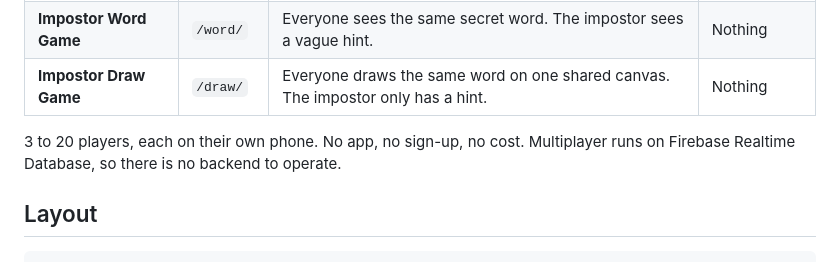
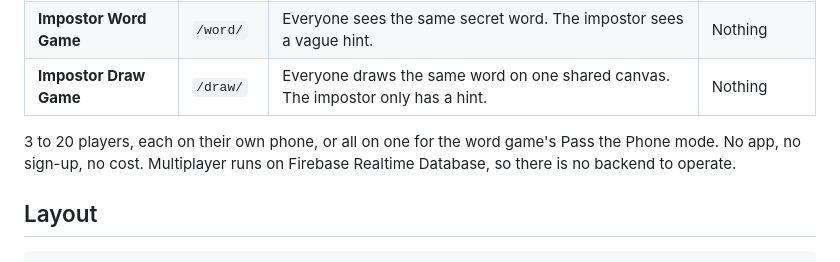
Before and after one commit to irfanrafeek/imposter, a Markdown page: README.md, the part around the change. Drawn GitHub-style.

Commit message:
docs: the opening line no longer claims a phone each
Co-Authored-By: Claude Opus 5 <noreply@anthropic.com>

```diff
--- a/README.md
+++ b/README.md
@@ -8,7 +8,7 @@ Three free browser party games at **[impostorgames.com](https://impostorgames.co
 | **Impostor Word Game** | `/word/` | Everyone sees the same secret word. The impostor sees a vague hint. | Nothing |
 | **Impostor Draw Game** | `/draw/` | Everyone draws the same word on one shared canvas. The impostor only has a hint. | Nothing |
 
-3 to 20 players, each on their own phone. No app, no sign-up, no cost. Multiplayer runs on Firebase Realtime Database, so there is no backend to operate.
+3 to 20 players, each on their own phone, or all on one for the word game's Pass the Phone mode. No app, no sign-up, no cost. Multiplayer runs on Firebase Realtime Database, so there is no backend to operate.
 
 ## Layout
 
```
